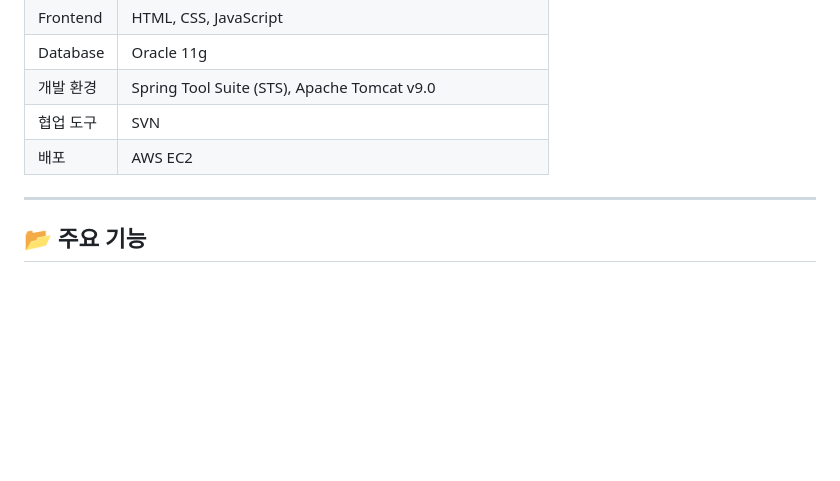
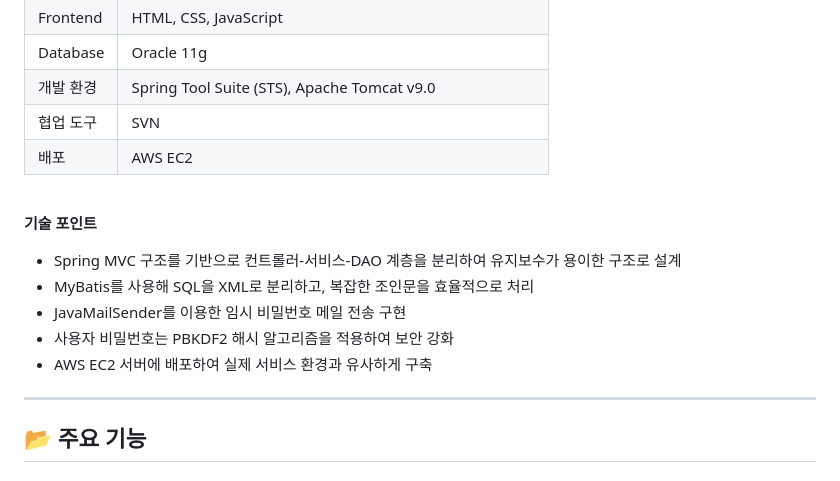
Before and after one commit to dudcks0529/StayEasy, a Markdown page: README.md, the part around the change. Drawn GitHub-style; blank space fills up the shorter version.

```diff
--- a/README.md
+++ b/README.md
@@ -30,6 +30,15 @@
 | 개발 환경 | Spring Tool Suite (STS), Apache Tomcat v9.0 |
 | 협업 도구 | SVN |
 | 배포 | AWS EC2 |
+
+<br>
+
+**기술 포인트**
+- Spring MVC 구조를 기반으로 컨트롤러-서비스-DAO 계층을 분리하여 유지보수가 용이한 구조로 설계
+- MyBatis를 사용해 SQL을 XML로 분리하고, 복잡한 조인문을 효율적으로 처리
+- JavaMailSender를 이용한 임시 비밀번호 메일 전송 구현
+- 사용자 비밀번호는 PBKDF2 해시 알고리즘을 적용하여 보안 강화
+- AWS EC2 서버에 배포하여 실제 서비스 환경과 유사하게 구축
 
 ---
 
```
